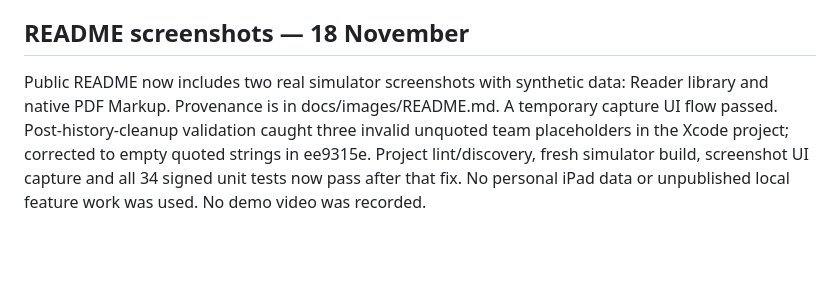
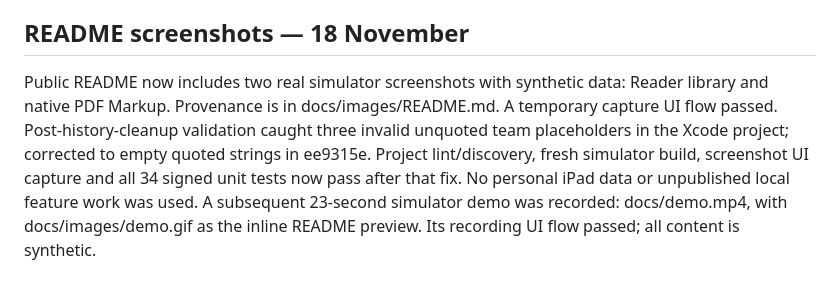
Before and after one commit to AayushKucheria/paper-ipad, a Markdown page: HANDOFF.md, the part around the change. Rendered like a GitHub page; blank space fills up the shorter version.

```diff
--- a/HANDOFF.md
+++ b/HANDOFF.md
@@ -32,4 +32,4 @@ User authorized history cleanup and public visibility. Historical device identif
 
 ## README screenshots — 18 November
 
-Public README now includes two real simulator screenshots with synthetic data: Reader library and native PDF Markup. Provenance is in docs/images/README.md. A temporary capture UI flow passed. Post-history-cleanup validation caught three invalid unquoted team placeholders in the Xcode project; corrected to empty quoted strings in ee9315e. Project lint/discovery, fresh simulator build, screenshot UI capture and all 34 signed unit tests now pass after that fix. No personal iPad data or unpublished local feature work was used. No demo video was recorded.
+Public README now includes two real simulator screenshots with synthetic data: Reader library and native PDF Markup. Provenance is in docs/images/README.md. A temporary capture UI flow passed. Post-history-cleanup validation caught three invalid unquoted team placeholders in the Xcode project; corrected to empty quoted strings in ee9315e. Project lint/discovery, fresh simulator build, screenshot UI capture and all 34 signed unit tests now pass after that fix. No personal iPad data or unpublished local feature work was used. A subsequent 23-second simulator demo was recorded: docs/demo.mp4, with docs/images/demo.gif as the inline README preview. Its recording UI flow passed; all content is synthetic.
```
Also changed, not shown: README.md (+5 -3 lines), docs/images/README.md (+4 -0 lines), docs/images/demo.gif (added), 1 other file.
